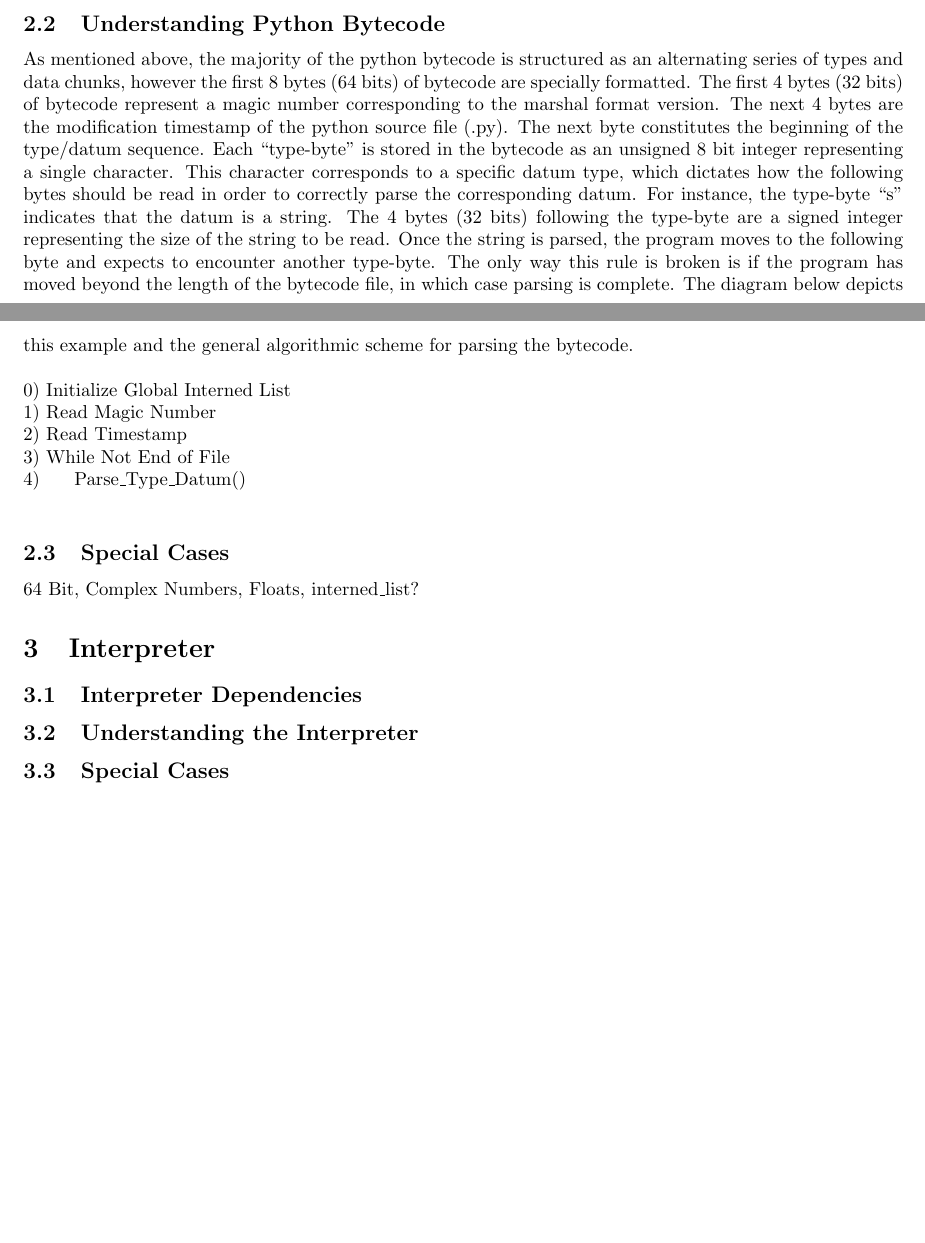
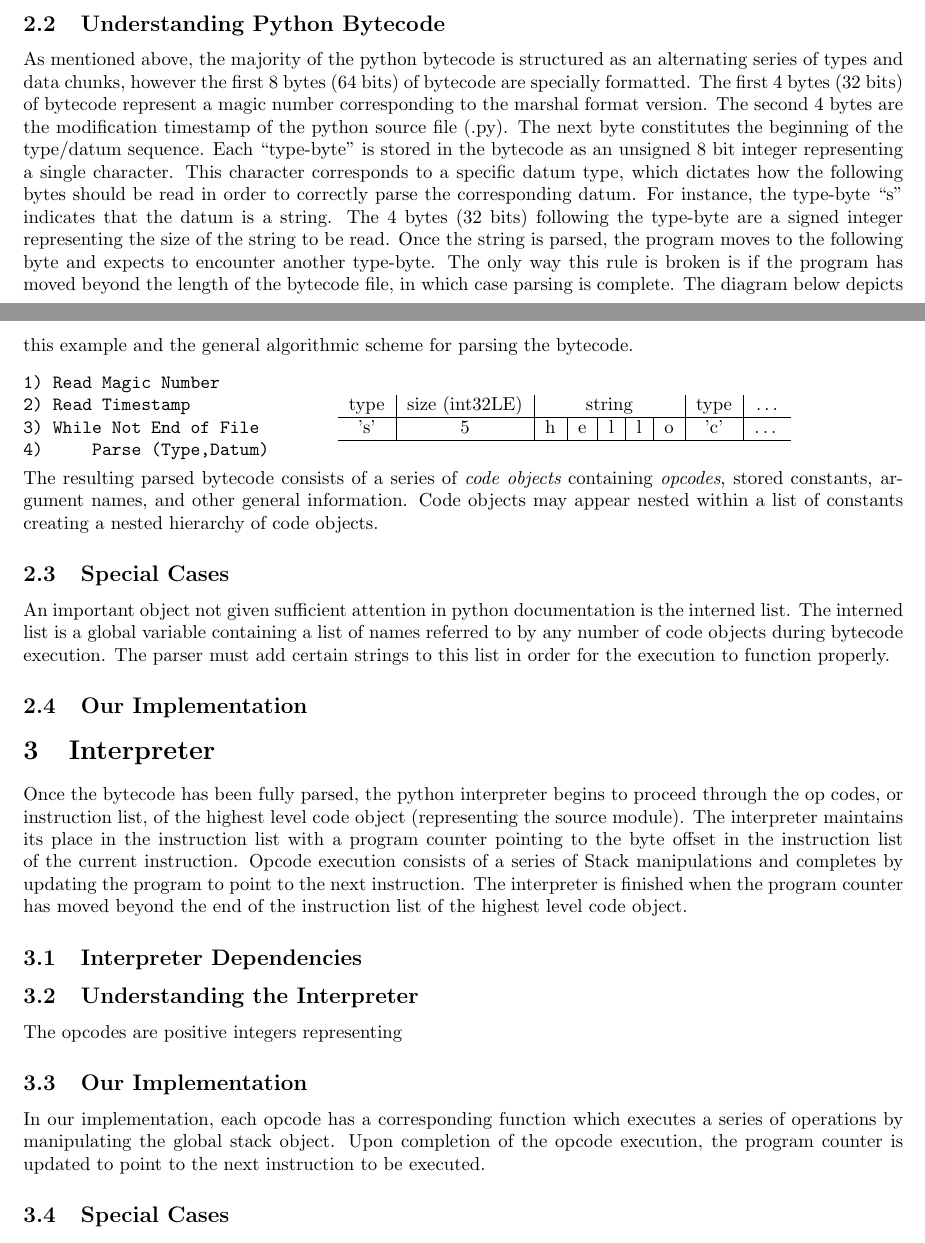
Before and after one commit to imgemp/630Systems_Project1, a LaTeX document (Report/Report.tex): two parts of pages 1 and 2 of 2, joined at a grey line, cut so that both start at the same text, the shorter picture padded with empty space. Compiled offline with pdfLaTeX.

Commit message:
Added to the report

```diff
--- a/Report/Report.tex
+++ b/Report/Report.tex
@@ -8,7 +8,6 @@
 \usepackage{amssymb}
 \usepackage{cancel}
 \usepackage{hyperref}
-\usepackage{ulem}
 \usepackage[usenames,dvipsnames]{color}
 \newtheorem{claim}{Claim}
 
@@ -44,23 +43,45 @@ Our program assumes the python bytecode was compiled with Python 2.7 although we
 
 \subsection{Understanding Python Bytecode}
 
-As mentioned above, the majority of the python bytecode is structured as an alternating series of types and data chunks, however the first 8 bytes (64 bits) of bytecode are specially formatted.  The first 4 bytes (32 bits) of bytecode represent a magic number corresponding to the marshal format version.  The next 4 bytes are the modification timestamp of the python source file (.py).  The next byte constitutes the beginning of the type/datum sequence.  Each ``type-byte'' is stored in the bytecode as an unsigned 8 bit integer representing a single character.  This character corresponds to a specific datum type, which dictates how the following bytes should be read in order to correctly parse the corresponding datum.  For instance, the type-byte ``s'' indicates that the datum is a string.  The 4 bytes (32 bits) following the type-byte are a signed integer representing the size of the string to be read.  Once the string is parsed, the program moves to the following byte and expects to encounter another type-byte.  The only way this rule is broken is if the program has moved beyond the length of the bytecode file, in which case parsing is complete.  The diagram below depicts this example and the general algorithmic scheme for parsing the bytecode.\\
+As mentioned above, the majority of the python bytecode is structured as an alternating series of types and data chunks, however the first 8 bytes (64 bits) of bytecode are specially formatted.  The first 4 bytes (32 bits) of bytecode represent a magic number corresponding to the marshal format version.  The second 4 bytes are the modification timestamp of the python source file (.py).  The next byte constitutes the beginning of the type/datum sequence.  Each ``type-byte'' is stored in the bytecode as an unsigned 8 bit integer representing a single character.  This character corresponds to a specific datum type, which dictates how the following bytes should be read in order to correctly parse the corresponding datum.  For instance, the type-byte ``s'' indicates that the datum is a string.  The 4 bytes (32 bits) following the type-byte are a signed integer representing the size of the string to be read.  Once the string is parsed, the program moves to the following byte and expects to encounter another type-byte.  The only way this rule is broken is if the program has moved beyond the length of the bytecode file, in which case parsing is complete.  The diagram below depicts this example and the general algorithmic scheme for parsing the bytecode.\\
 \\
-0) Initialize Global Interned List \\
-1) Read Magic Number \\
-2) Read Timestamp \\
-3) While Not End of File \\
-4) \indent Parse\_Type\_Datum() \\
+\begin{minipage}{\textwidth}
+\begin{minipage}{0.35\textwidth}
+\begin{verbatim}
+1) Read Magic Number
+2) Read Timestamp
+3) While Not End of File
+4)     Parse (Type,Datum)
+\end{verbatim}
+\end{minipage}
+\begin{minipage}{.64\textwidth}
+\begin{tabular}{ c | c | c | c | c | c | c | c | c }
+type & size (int32LE) & \multicolumn{5}{|c|}{string} & type & $\ldots$ \\ \hline
+'s' & 5 & h & e & l & l & o & 'c' & \ldots \\ \hline
+\end{tabular}
+\end{minipage}
+\end{minipage}
+\\\\
+The resulting parsed bytecode consists of a series of {\em code objects} containing {\em opcodes}, stored constants, argument names, and other general information.  Code objects may appear nested within a list of constants creating a nested hierarchy of code objects.
 
 \subsection{Special Cases}
 
-64 Bit, Complex Numbers, Floats, interned\_list?
+An important object not given sufficient attention in python documentation is the interned list.  The interned list is a global variable containing a list of names referred to by any number of code objects during bytecode execution.  The parser must add certain strings to this list in order for the execution to function properly.
+
+\subsection{Our Implementation}
 
 \section{Interpreter}
+
+Once the bytecode has been fully parsed, the python interpreter begins to proceed through the op codes, or instruction list, of the highest level code object (representing the source module).  The interpreter maintains its place in the instruction list with a program counter pointing to the byte offset in the instruction list of the current instruction.  Opcode execution consists of a series of Stack manipulations and completes by updating the program to point to the next instruction.  The interpreter is finished when the program counter has moved beyond the end of the instruction list of the highest level code object.
 
 \subsection{Interpreter Dependencies}
 
 \subsection{Understanding the Interpreter}
+
+The opcodes are positive integers representing
+
+\subsection{Our Implementation}
+In our implementation, each opcode has a corresponding function which executes a series of operations by manipulating the global stack object.  Upon completion of the opcode execution, the program counter is updated to point to the next instruction to be executed.
 
 \subsection{Special Cases}
 
```
Also changed, not shown: Report/Report.pdf, 5 other files.
